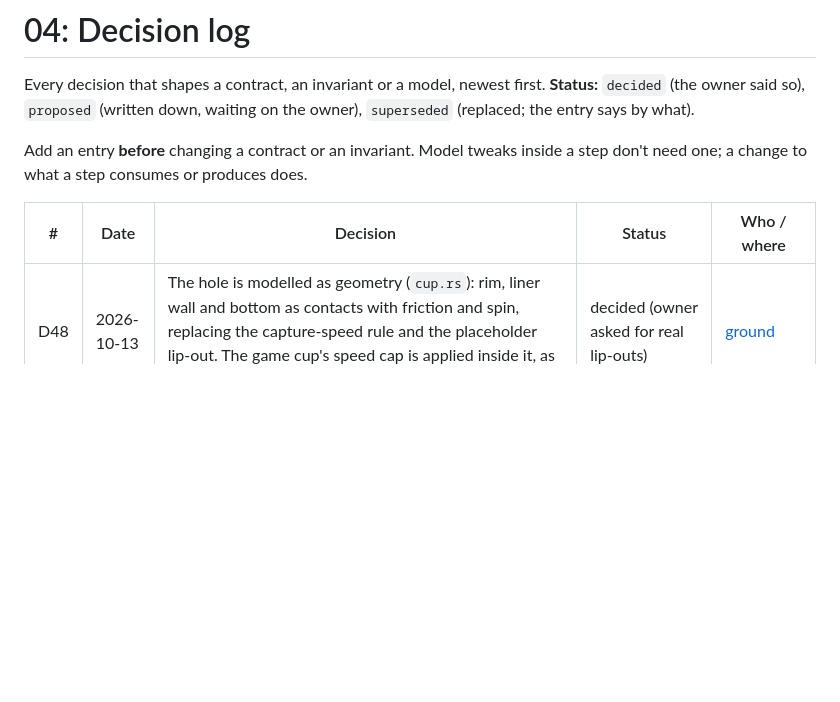
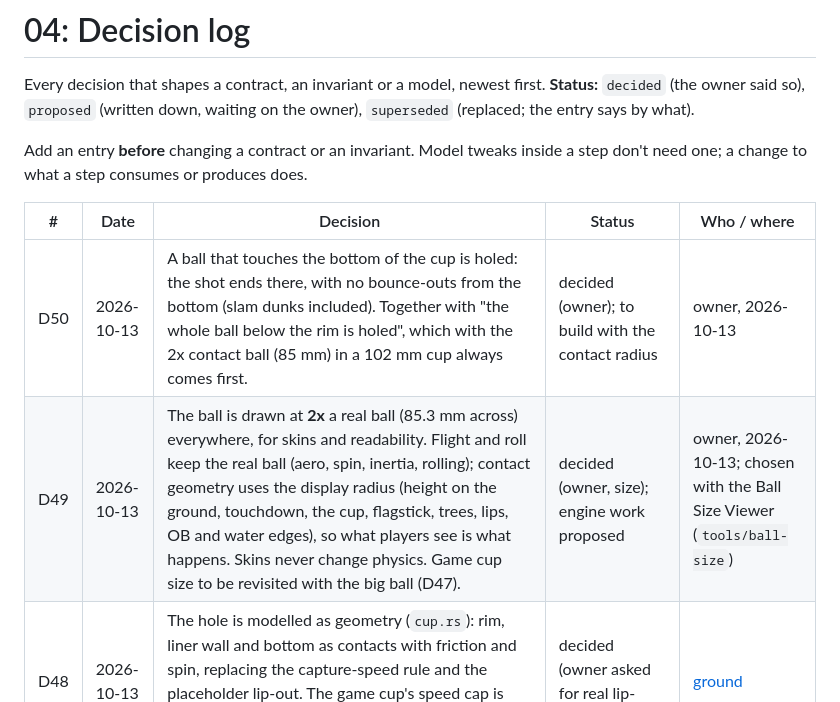
Before and after one commit to addisonolmsted/GolfPhysics, a Markdown page: docs/04-decision-log.md, the part around the change. GitHub-like rendering; blank space fills up the shorter version.

Commit message:
Decision log: 2x display/contact ball (D49), bottom of the cup is holed (D50)
Co-Authored-By: Claude Opus 5.5 (1M context) <noreply@anthropic.com>

```diff
--- a/docs/04-decision-log.md
+++ b/docs/04-decision-log.md
@@ -8,6 +8,8 @@ to what a step consumes or produces does.
 
 | # | Date | Decision | Status | Who / where |
 |---|---|---|---|---|
+| D50 | 2026-10-13 | A ball that touches the bottom of the cup is holed: the shot ends there, with no bounce-outs from the bottom (slam dunks included). Together with "the whole ball below the rim is holed", which with the 2x contact ball (85 mm) in a 102 mm cup always comes first. | decided (owner); to build with the contact radius | owner, 2026-10-13 |
+| D49 | 2026-10-13 | The ball is drawn at **2x** a real ball (85.3 mm across) everywhere, for skins and readability. Flight and roll keep the real ball (aero, spin, inertia, rolling); contact geometry uses the display radius (height on the ground, touchdown, the cup, flagstick, trees, lips, OB and water edges), so what players see is what happens. Skins never change physics. Game cup size to be revisited with the big ball (D47). | decided (owner, size); engine work proposed | owner, 2026-10-13; chosen with the Ball Size Viewer (`tools/ball-size`) |
 | D48 | 2026-10-13 | The hole is modelled as geometry (`cup.rs`): rim, liner wall and bottom as contacts with friction and spin, replacing the capture-speed rule and the placeholder lip-out. The game cup's speed cap is applied inside it, as a reduced pull into the hole for fast balls. | decided (owner asked for real lip-outs) | [ground](models/ground.md#the-cup-cuprs) |
 | D47 | 2026-10-13 | The game cup is **8 inches (203.2 mm)** across (`GAME_CUP_RADIUS_M`), to make putts more forgiving; the regulation cup stays for tests and the lab. Its capture speed is capped at **1.8 m/s** (`GAME_CAPTURE_CAP_MPS`) so pace still matters (uncapped it would be ~3.1 m/s through the centre). 10 inches was considered: a make-rate model showed little gain past 8 inches (misses become pace misses) and the putting assist adds forgiveness on top. Revisit with the pilot's measured putting error. The display must draw the cup at the same size. | decided (owner) | owner, 2026-10-13; [ground](models/ground.md#the-cup) |
 | D46 | 2026-10-13 | Liftoff from rolling: the ball leaves the ground when the surface curves away faster than gravity can follow, `h_ss · v_h² < −g` (the first version had an extra `n_z`, which lifted off too eagerly on steep slopes). | decided (bug fix, M3) | [ground](models/ground.md#slide-and-roll-rollrs) |
```
